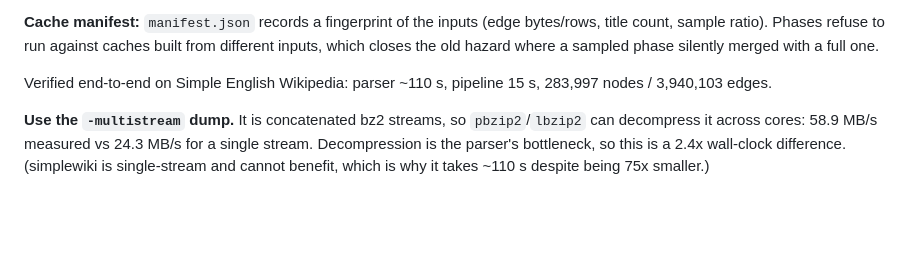
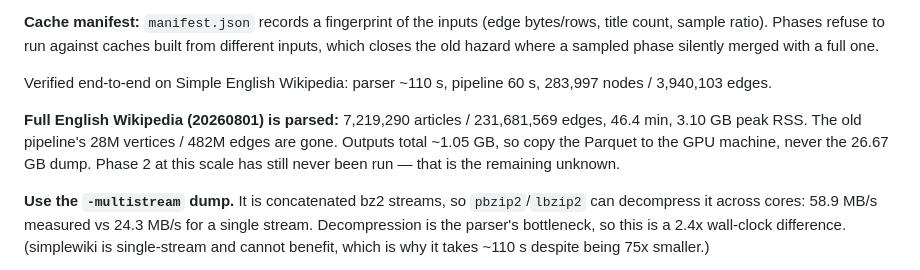
Before and after one commit to nirbhayagga/wikigolf, a Markdown page: CLAUDE.md, the part around the change. Rendered like a GitHub page; blank space fills up the shorter version.

```diff
--- a/CLAUDE.md
+++ b/CLAUDE.md
@@ -66,7 +66,9 @@ There is **no `edges.csv` and no string→integer mapping phase** — that work
 
 **Cache manifest:** `manifest.json` records a fingerprint of the inputs (edge bytes/rows, title count, sample ratio). Phases refuse to run against caches built from different inputs, which closes the old hazard where a sampled phase silently merged with a full one.
 
-Verified end-to-end on Simple English Wikipedia: parser ~110 s, pipeline 15 s, 283,997 nodes / 3,940,103 edges.
+Verified end-to-end on Simple English Wikipedia: parser ~110 s, pipeline 60 s, 283,997 nodes / 3,940,103 edges.
+
+**Full English Wikipedia (20260801) is parsed:** 7,219,290 articles / 231,681,569 edges, 46.4 min, 3.10 GB peak RSS. The old pipeline's 28M vertices / 482M edges are gone. Outputs total ~1.05 GB, so copy the Parquet to the GPU machine, never the 26.67 GB dump. Phase 2 at this scale has still never been run — that is the remaining unknown.
 
 **Use the `-multistream` dump.** It is concatenated bz2 streams, so `pbzip2`/`lbzip2` can decompress it across cores: 58.9 MB/s measured vs 24.3 MB/s for a single stream. Decompression is the parser's bottleneck, so this is a 2.4x wall-clock difference. (simplewiki is single-stream and cannot benefit, which is why it takes ~110 s despite being 75x smaller.)
 
```
Also changed, not shown: README.md (+27 -7 lines).
